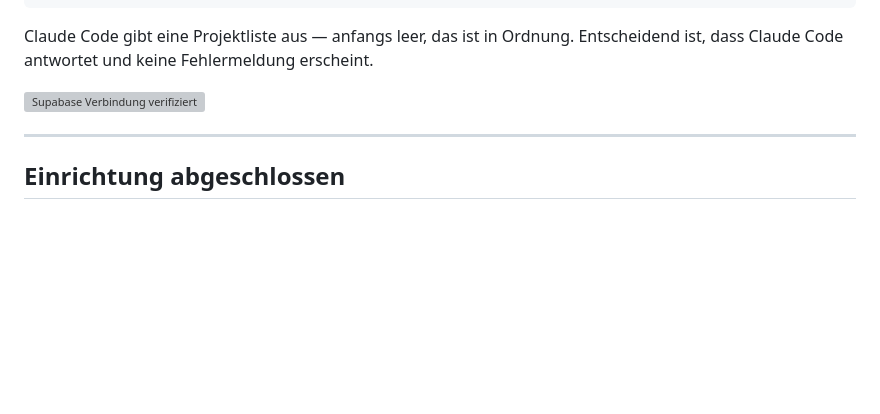
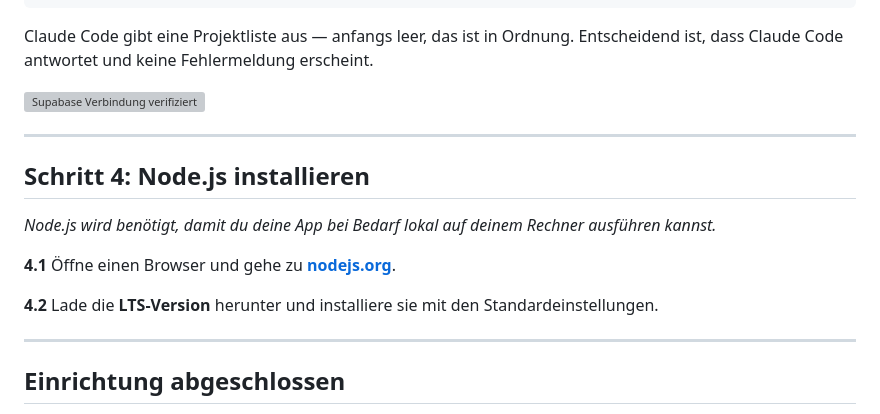
Before and after one commit to jusicken/pm-app-prototyping-mit-claude, a Markdown page: HTML-Version/einrichtungsanleitung.md, the part around the change. Drawn GitHub-style; blank space fills up the shorter version; grey boxes are pictures that could not be loaded.

Commit message:
Add Node.js installation step to einrichtungsanleitung.md

```diff
--- a/HTML-Version/einrichtungsanleitung.md
+++ b/HTML-Version/einrichtungsanleitung.md
@@ -111,6 +111,16 @@ Claude Code gibt eine Projektliste aus — anfangs leer, das ist in Ordnung. Ent
 
 ---
 
+## Schritt 4: Node.js installieren
+
+*Node.js wird benötigt, damit du deine App bei Bedarf lokal auf deinem Rechner ausführen kannst.*
+
+**4.1** Öffne einen Browser und gehe zu **[nodejs.org](https://nodejs.org)**.
+
+**4.2** Lade die **LTS-Version** herunter und installiere sie mit den Standardeinstellungen.
+
+---
+
 ## Einrichtung abgeschlossen
 
 Du brauchst diese Anleitung nicht mehr. Ab jetzt startest du jeden neuen Prototyp mit **Schritt 0 des Framework-Dokuments** (Projektordner einrichten) — und danach direkt mit Phase 1.
```
